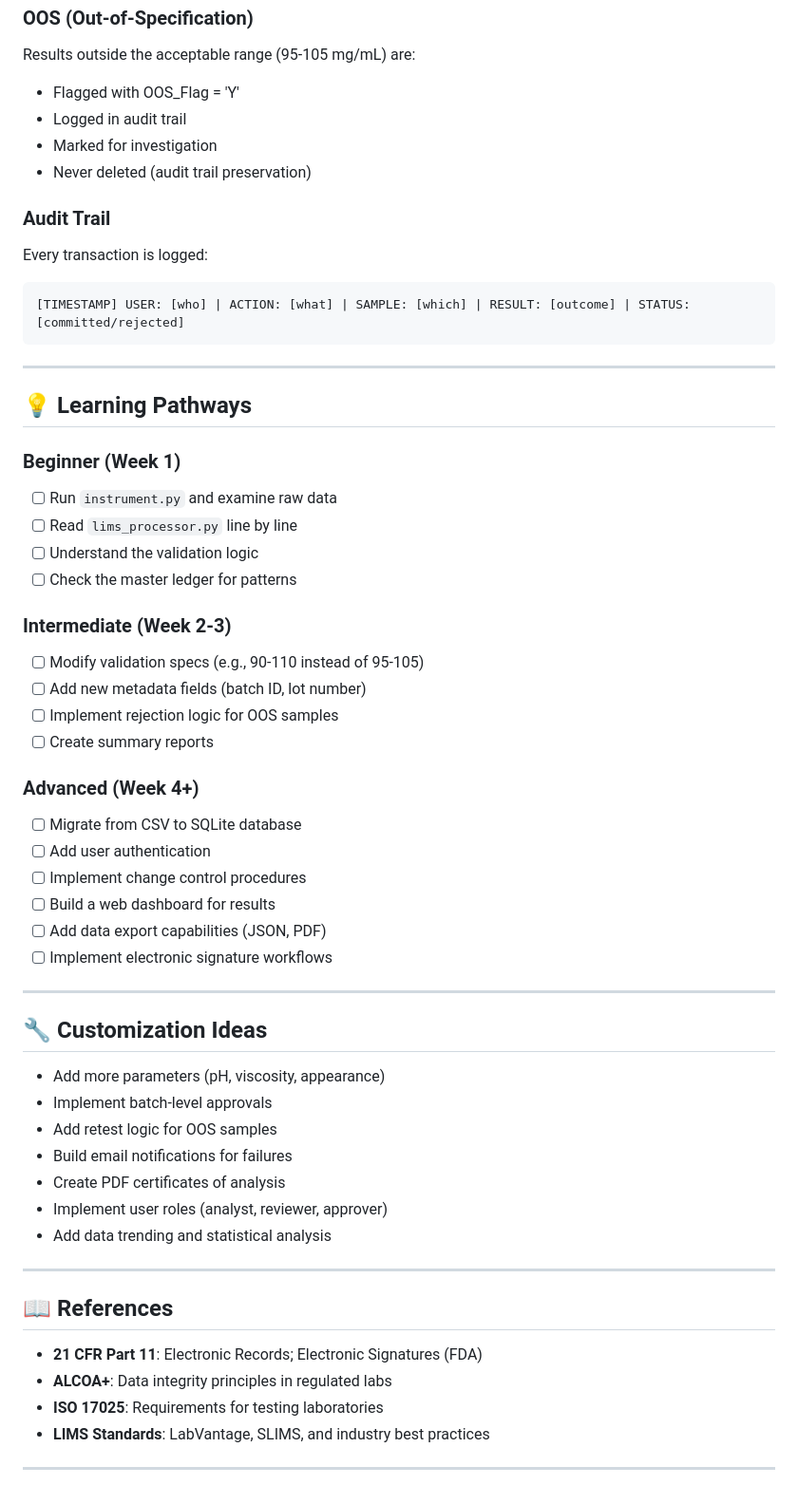
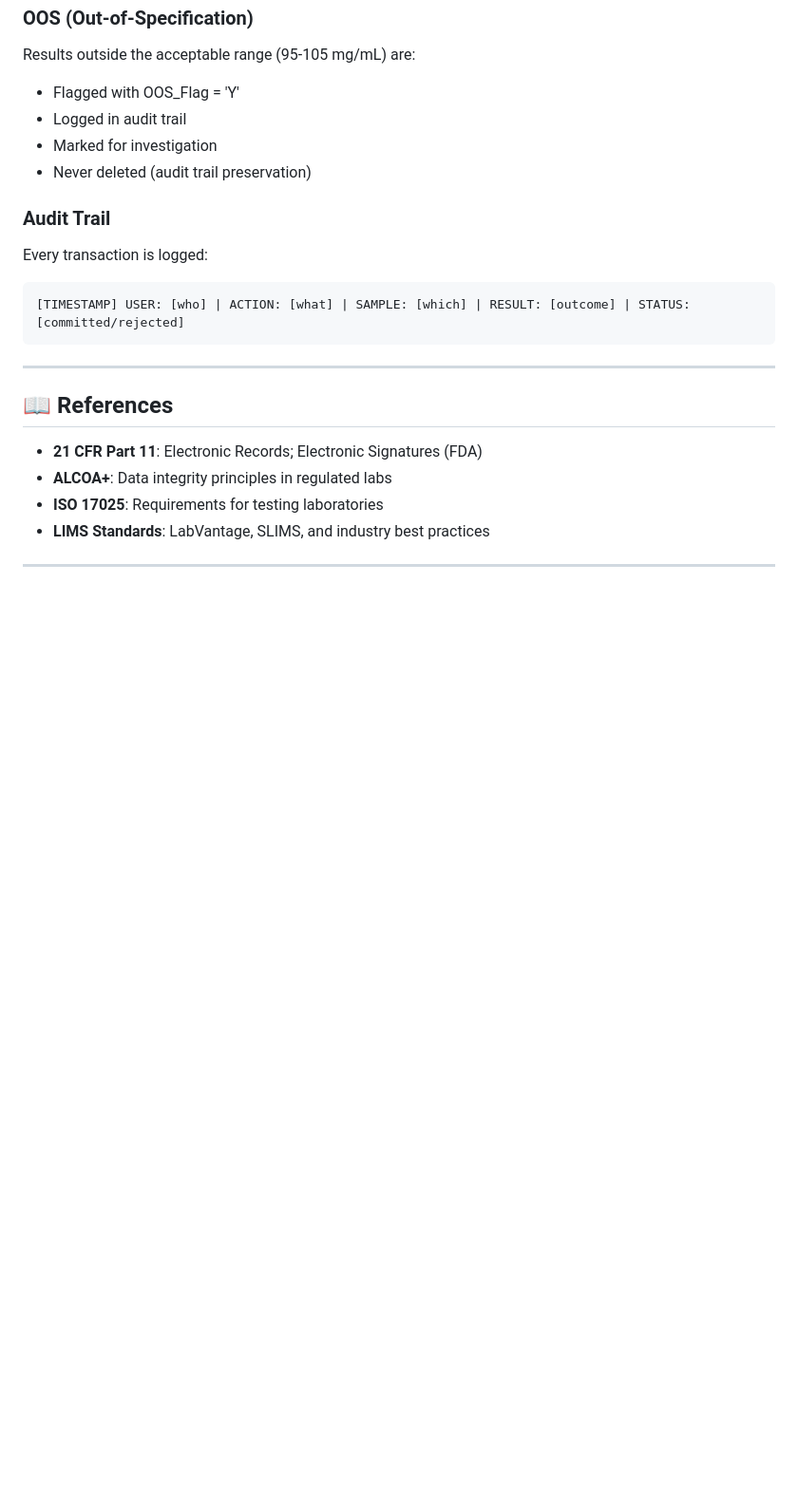
Before and after one commit to nikhilkr16/Laboratory-Middleware-Automation-System-Engine, a Markdown page: README.md, the part around the change. Shown at 95% size. Rendered like a GitHub page; blank space fills up the shorter version.

```diff
--- a/README.md
+++ b/README.md
@@ -249,43 +249,10 @@ Every transaction is logged:
 
 ---
 
-## 💡 Learning Pathways
-
-### Beginner (Week 1)
-- [ ] Run `instrument.py` and examine raw data
-- [ ] Read `lims_processor.py` line by line
-- [ ] Understand the validation logic
-- [ ] Check the master ledger for patterns
-
-### Intermediate (Week 2-3)
-- [ ] Modify validation specs (e.g., 90-110 instead of 95-105)
-- [ ] Add new metadata fields (batch ID, lot number)
-- [ ] Implement rejection logic for OOS samples
-- [ ] Create summary reports
-
-### Advanced (Week 4+)
-- [ ] Migrate from CSV to SQLite database
-- [ ] Add user authentication
-- [ ] Implement change control procedures
-- [ ] Build a web dashboard for results
-- [ ] Add data export capabilities (JSON, PDF)
-- [ ] Implement electronic signature workflows
-
----
 
 
 
-## 🔧 Customization Ideas
 
-- Add more parameters (pH, viscosity, appearance)
-- Implement batch-level approvals
-- Add retest logic for OOS samples
-- Build email notifications for failures
-- Create PDF certificates of analysis
-- Implement user roles (analyst, reviewer, approver)
-- Add data trending and statistical analysis
-
----
 
 
 ## 📖 References
```
